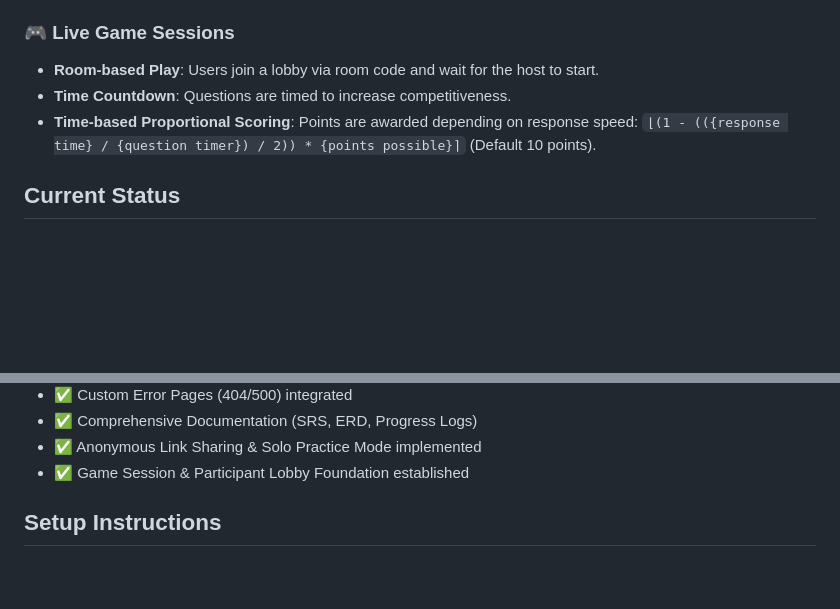
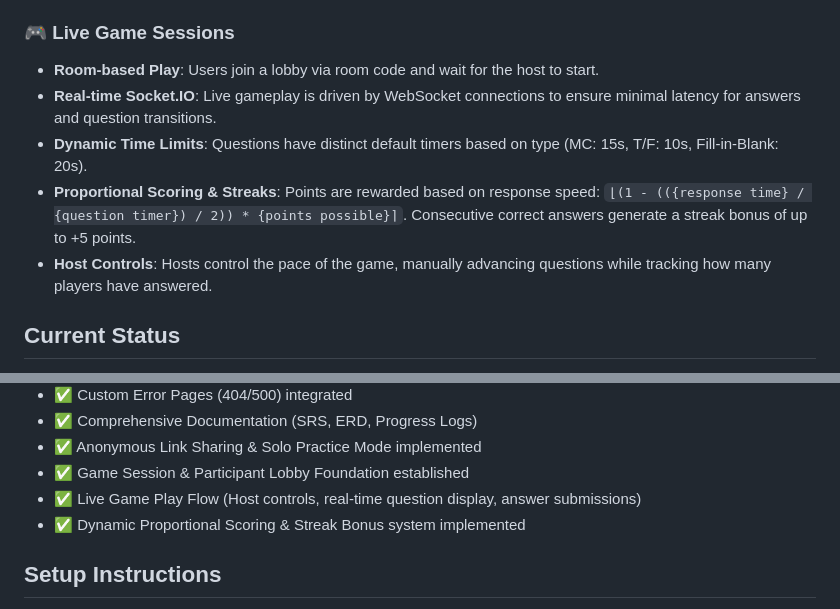
Before and after one commit to EnovWayoi/CSIS3126_Wayoi, a Markdown page: README.md, 2 parts joined by grey strips. Drawn GitHub-style; blank space fills up the shorter version.

Commit message:
docs: update README with live play features and current status

```diff
--- a/README.md
+++ b/README.md
@@ -39,8 +39,10 @@ A web-based interactive quiz platform for educators, trainers, and quiz enthusia
 
 ### 🎮 Live Game Sessions
 - **Room-based Play**: Users join a lobby via room code and wait for the host to start.
-- **Time Countdown**: Questions are timed to increase competitiveness.
-- **Time-based Proportional Scoring**: Points are awarded depending on response speed: `⌊(1 - (({response time} / {question timer}) / 2)) * {points possible}⌉` (Default 10 points).
+- **Real-time Socket.IO**: Live gameplay is driven by WebSocket connections to ensure minimal latency for answers and question transitions.
+- **Dynamic Time Limits**: Questions have distinct default timers based on type (MC: 15s, T/F: 10s, Fill-in-Blank: 20s).
+- **Proportional Scoring & Streaks**: Points are rewarded based on response speed: `⌊(1 - (({response time} / {question timer}) / 2)) * {points possible}⌉`. Consecutive correct answers generate a streak bonus of up to +5 points.
+- **Host Controls**: Hosts control the pace of the game, manually advancing questions while tracking how many players have answered.
 
 ## Current Status
 
@@ -57,6 +59,8 @@ A web-based interactive quiz platform for educators, trainers, and quiz enthusia
 - ✅ Comprehensive Documentation (SRS, ERD, Progress Logs)
 - ✅ Anonymous Link Sharing & Solo Practice Mode implemented
 - ✅ Game Session & Participant Lobby Foundation established
+- ✅ Live Game Play Flow (Host controls, real-time question display, answer submissions)
+- ✅ Dynamic Proportional Scoring & Streak Bonus system implemented
 
 ## Setup Instructions
 
```
